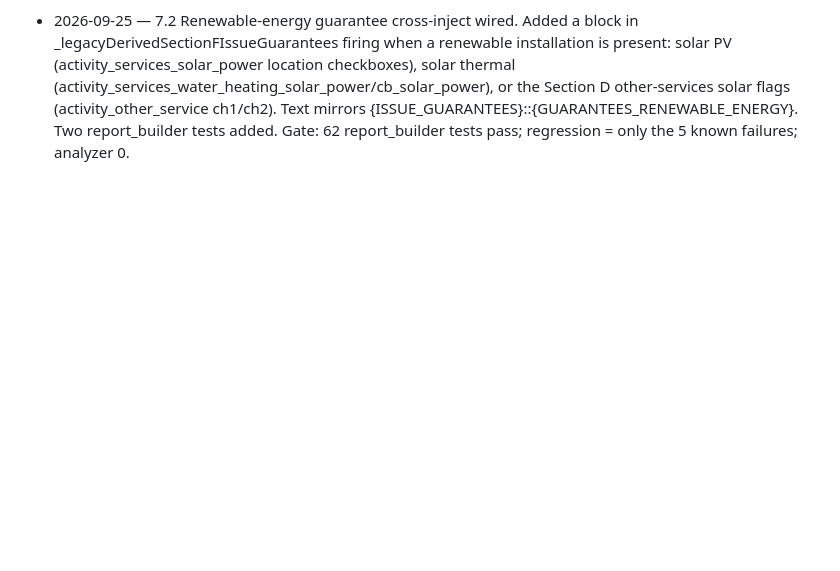
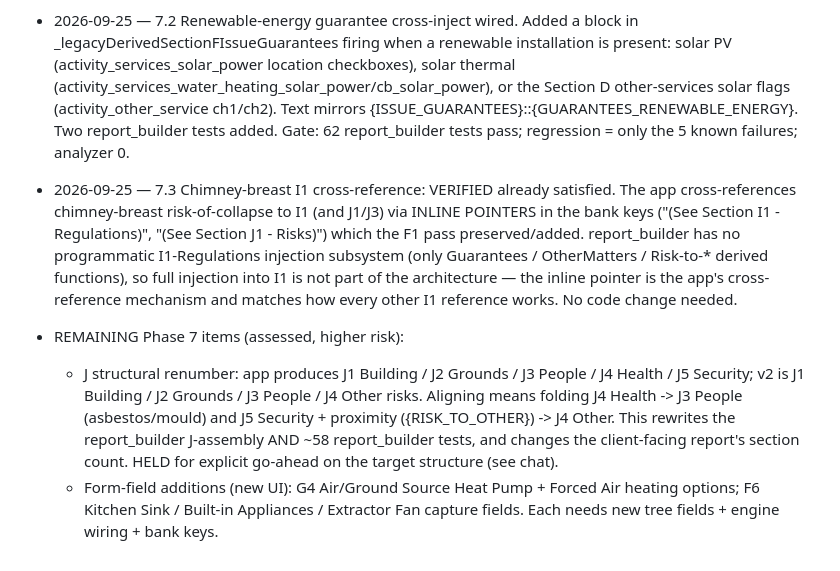
Before and after one commit to Anwaaralikhan550/survey-scriber, a Markdown page: tool/phrase_audit/DELTA_MIGRATION_PLAN.md, the part around the change. Drawn GitHub-style; blank space fills up the shorter version.

Commit message:
Phase 7.3 — verify chimney-breast I1 cross-reference; scope remaining Phase 7
Chimney-breast I1 cross-reference is already satisfied via the inline pointers in
the approved bank keys ("(See Section I1 - Regulations)" / J1 / J3) that the F1
pass preserved and added. report_builder has no programmatic I1-Regulations
injection subsystem, so the inline pointer is the app's cross-reference
mechanism (consistent with every other I1 reference) — no code change needed.

Documents the two remaining higher-risk Phase 7 items in the plan: the J
structural renumber (J1-J5 -> J1-J4, rewrites assembly + ~58 tests, changes the
client report format) and the new-UI form-field additions (G4 heat-pump/forced-
air; F6 sink/appliances/extractor).

Co-Authored-By: Claude Opus 4.8 <noreply@anthropic.com>

```diff
--- a/tool/phrase_audit/DELTA_MIGRATION_PLAN.md
+++ b/tool/phrase_audit/DELTA_MIGRATION_PLAN.md
@@ -445,3 +445,24 @@ Security->Other) is a separate, high-risk step (rewrites assembly + ~58 tests).
   mirrors {ISSUE_GUARANTEES}::{GUARANTEES_RENEWABLE_ENERGY}. Two report_builder
   tests added. Gate: 62 report_builder tests pass; regression = only the 5 known
   failures; analyzer 0.
+
+- 2026-09-25 — 7.3 Chimney-breast I1 cross-reference: VERIFIED already satisfied.
+  The app cross-references chimney-breast risk-of-collapse to I1 (and J1/J3) via
+  INLINE POINTERS in the bank keys ("(See Section I1 - Regulations)",
+  "(See Section J1 - Risks)") which the F1 pass preserved/added. report_builder
+  has no programmatic I1-Regulations injection subsystem (only Guarantees /
+  OtherMatters / Risk-to-* derived functions), so full injection into I1 is not
+  part of the architecture — the inline pointer is the app's cross-reference
+  mechanism and matches how every other I1 reference works. No code change needed.
+
+- REMAINING Phase 7 items (assessed, higher risk):
+  * J structural renumber: app produces J1 Building / J2 Grounds / J3 People /
+    J4 Health / J5 Security; v2 is J1 Building / J2 Grounds / J3 People / J4
+    Other risks. Aligning means folding J4 Health -> J3 People (asbestos/mould)
+    and J5 Security + proximity ({RISK_TO_OTHER}) -> J4 Other. This rewrites the
+    report_builder J-assembly AND ~58 report_builder tests, and changes the
+    client-facing report's section count. HELD for explicit go-ahead on the
+    target structure (see chat).
+  * Form-field additions (new UI): G4 Air/Ground Source Heat Pump + Forced Air
+    heating options; F6 Kitchen Sink / Built-in Appliances / Extractor Fan
+    capture fields. Each needs new tree fields + engine wiring + bank keys.
```
